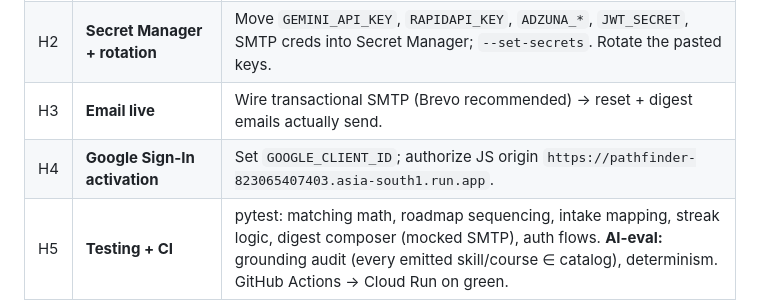
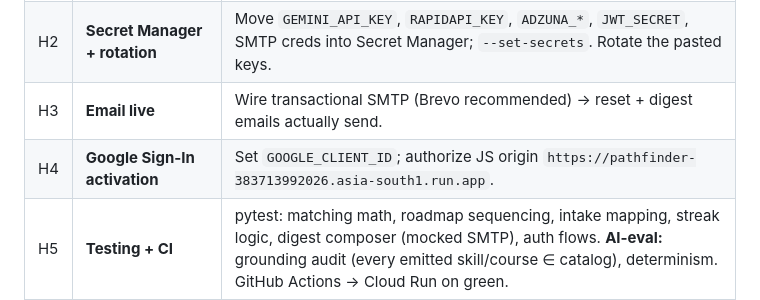
Before and after one commit to ojha-436/PathfinderAI, a Markdown page: plan-v2.md, the part around the change. Drawn GitHub-style.

```diff
--- a/plan-v2.md
+++ b/plan-v2.md
@@ -172,7 +172,7 @@ POST /internal/digest/run         scheduler-triggered (auth: OIDC/service token)
 | H1 | **Alembic migrations** | Replace reliance on `create_all` for schema change. `create_all` **does not ALTER** existing live tables — every new column (and clean table versioning) needs a migration. Add `alembic`, autogenerate, run on deploy. **Blocks Features 1 & 3 tables on live Postgres.** |
 | H2 | **Secret Manager + rotation** | Move `GEMINI_API_KEY`, `RAPIDAPI_KEY`, `ADZUNA_*`, `JWT_SECRET`, SMTP creds into Secret Manager; `--set-secrets`. Rotate the pasted keys. |
 | H3 | **Email live** | Wire transactional SMTP (Brevo recommended) → reset + digest emails actually send. |
-| H4 | **Google Sign-In activation** | Set `GOOGLE_CLIENT_ID`; authorize JS origin `https://pathfinder-823065407403.asia-south1.run.app`. |
+| H4 | **Google Sign-In activation** | Set `GOOGLE_CLIENT_ID`; authorize JS origin `https://pathfinder-383713992026.asia-south1.run.app`. |
 | H5 | **Testing + CI** | pytest: matching math, roadmap sequencing, intake mapping, streak logic, digest composer (mocked SMTP), auth flows. **AI-eval:** grounding audit (every emitted skill/course ∈ catalog), determinism. GitHub Actions → Cloud Run on green. |
 | H6 | **Observability** | Structured JSON logs → Cloud Logging; latency p50/p95 on heavy routes; provider error rates; Gemini token spend; cache hit-rate. |
 | H7 | **Abuse & cost control** | Rate-limit auth + analysis + roadmap; cap Gemini calls/request; caches (job, JD-parse) with TTL; prompt-injection guard on all free-text→Gemini. |
```
Also changed, not shown: ARCHITECTURE_GRAPH.md (+2 -2 lines), README.md (+1 -1 lines).
